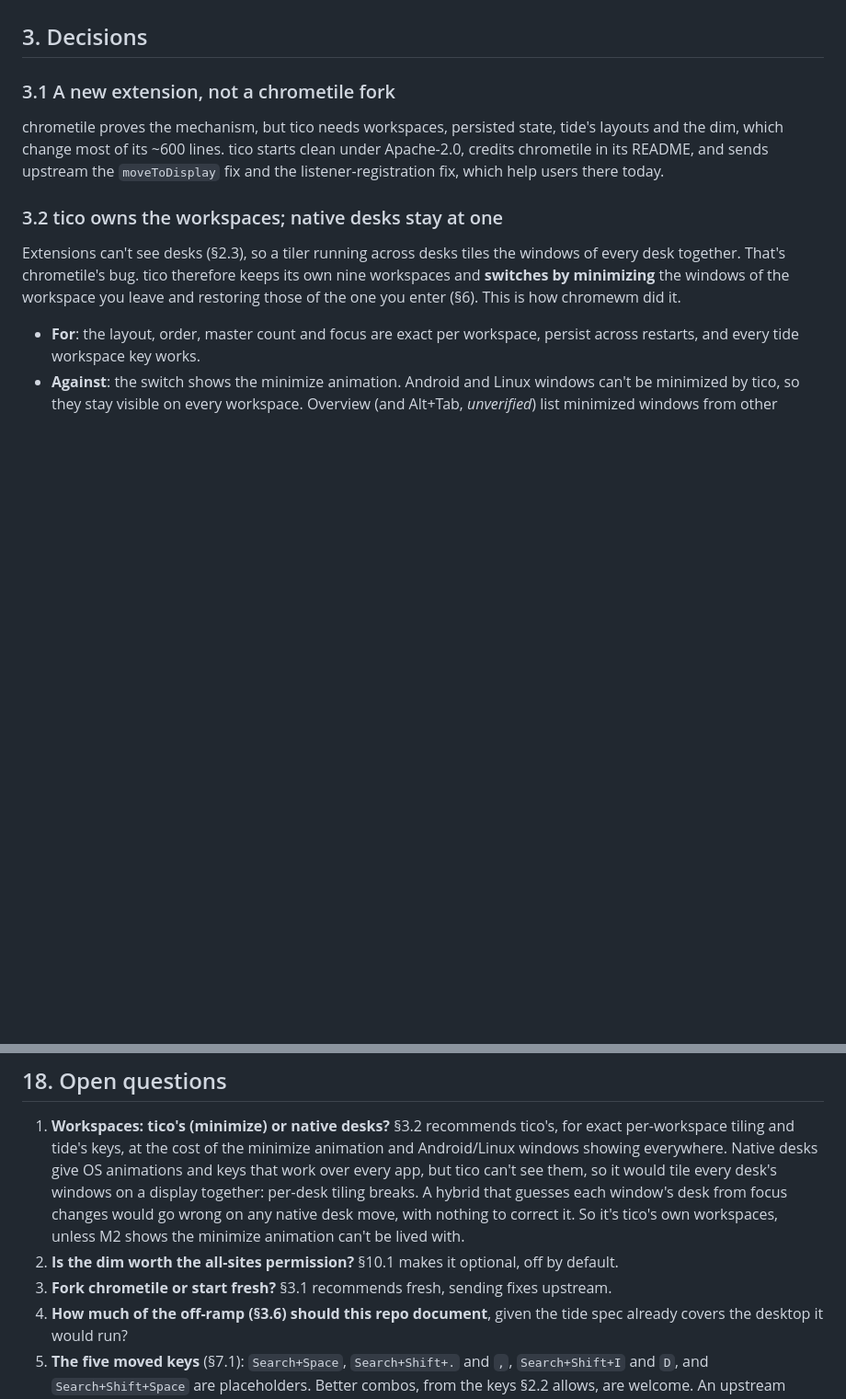
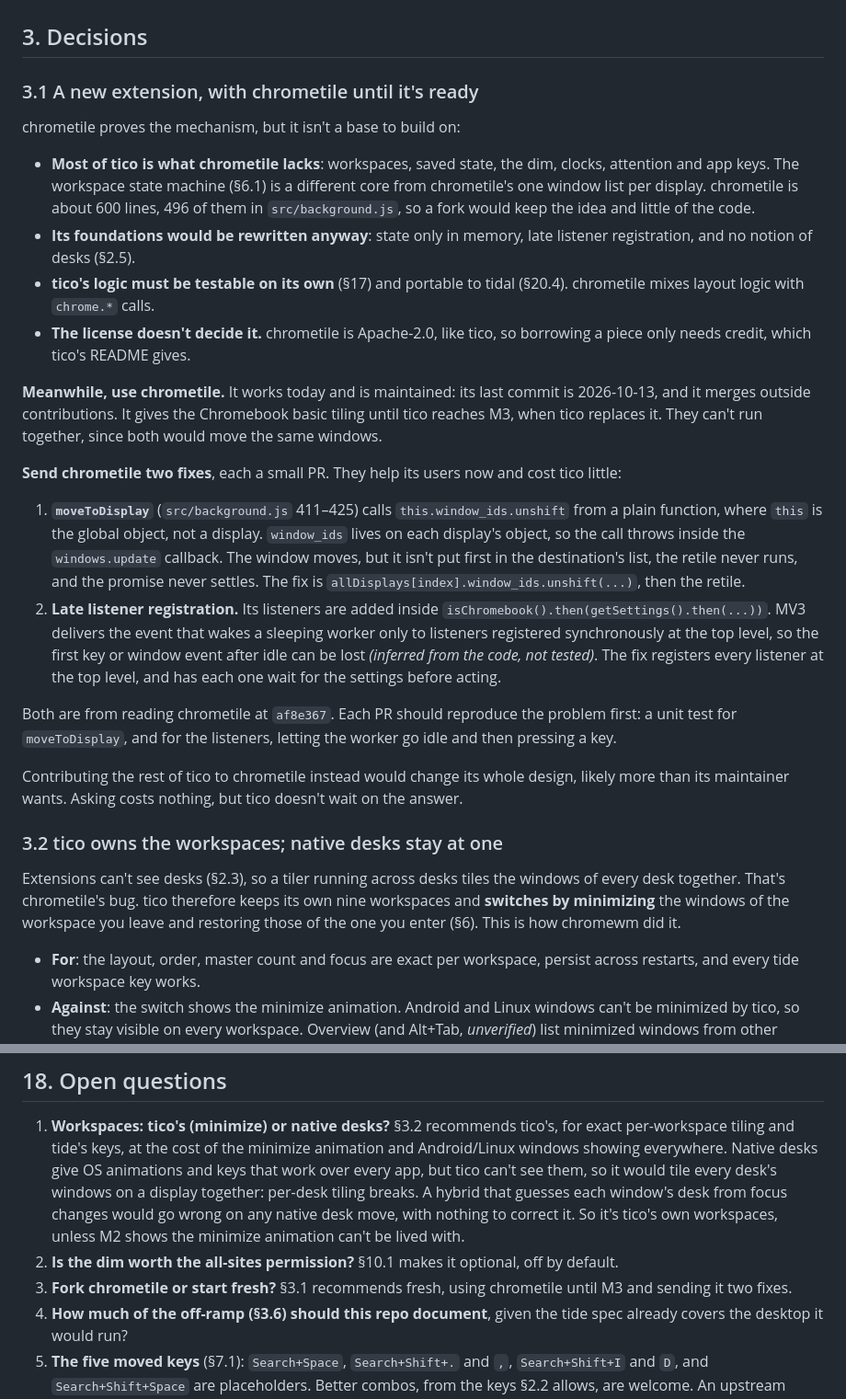
Before and after one commit to mikelward/tico, a Markdown page: SPEC.md, 2 parts joined by grey strips. Shown at 92% size. Rendered like a GitHub page; blank space fills up the shorter version.

Commit message:
Recommend using chrometile until tico lands, with two fixes upstream
Record why tico is a new extension rather than a chrometile fork, that
chrometile is the interim tiler until M3, and the two upstream fixes
worth sending: moveToDisplay's misbound `this`, and listeners that are
registered too late for MV3 to wake them.

Co-Authored-By: Claude Opus 5.5 <noreply@anthropic.com>
Claude-Session: https://claude.ai/code/session_01HVTEXxBWDTRrazjgKYSyrW

```diff
--- a/SPEC.md
+++ b/SPEC.md
@@ -215,13 +215,52 @@ and later.
 
 ## 3. Decisions
 
-### 3.1 A new extension, not a chrometile fork
+### 3.1 A new extension, with chrometile until it's ready
 
-chrometile proves the mechanism, but tico needs workspaces, persisted state,
-tide's layouts and the dim, which change most of its ~600 lines. tico starts
-clean under Apache-2.0, credits chrometile in its README, and sends upstream
-the `moveToDisplay` fix and the listener-registration fix, which help users
-there today.
+chrometile proves the mechanism, but it isn't a base to build on:
+
+- **Most of tico is what chrometile lacks**: workspaces, saved state, the
+  dim, clocks, attention and app keys. The workspace state machine (§6.1)
+  is a different core from chrometile's one window list per display.
+  chrometile is about 600 lines, 496 of them in `src/background.js`, so a
+  fork would keep the idea and little of the code.
+- **Its foundations would be rewritten anyway**: state only in memory, late
+  listener registration, and no notion of desks (§2.5).
+- **tico's logic must be testable on its own** (§17) and portable to tidal
+  (§20.4). chrometile mixes layout logic with `chrome.*` calls.
+- **The license doesn't decide it.** chrometile is Apache-2.0, like tico,
+  so borrowing a piece only needs credit, which tico's README gives.
+
+**Meanwhile, use chrometile.** It works today and is maintained: its last
+commit is 2026-10-13, and it merges outside contributions. It gives the
+Chromebook basic tiling until tico reaches M3, when tico replaces it. They
+can't run together, since both would move the same windows.
+
+**Send chrometile two fixes**, each a small PR. They help its users now and
+cost tico little:
+
+1. **`moveToDisplay`** (`src/background.js` 411–425) calls
+   `this.window_ids.unshift` from a plain function, where `this` is the
+   global object, not a display. `window_ids` lives on each display's
+   object, so the call throws inside the `windows.update` callback. The
+   window moves, but it isn't put first in the destination's list, the
+   retile never runs, and the promise never settles. The fix is
+   `allDisplays[index].window_ids.unshift(...)`, then the retile.
+2. **Late listener registration.** Its listeners are added inside
+   `isChromebook().then(getSettings().then(...))`. MV3 delivers the event
+   that wakes a sleeping worker only to listeners registered synchronously
+   at the top level, so the first key or window event after idle can be
+   lost *(inferred from the code, not tested)*. The fix registers every
+   listener at the top level, and has each one wait for the settings
+   before acting.
+
+Both are from reading chrometile at `af8e367`. Each PR should reproduce the
+problem first: a unit test for `moveToDisplay`, and for the listeners,
+letting the worker go idle and then pressing a key.
+
+Contributing the rest of tico to chrometile instead would change its whole
+design, likely more than its maintainer wants. Asking costs nothing, but
+tico doesn't wait on the answer.
 
 ### 3.2 tico owns the workspaces; native desks stay at one
 
@@ -878,8 +917,8 @@ tidal would ship on the **Play Store** (§20.4).
    minimize animation can't be lived with.
 2. **Is the dim worth the all-sites permission?** §10.1 makes it optional,
    off by default.
-3. **Fork chrometile or start fresh?** §3.1 recommends fresh, sending
-   fixes upstream.
+3. **Fork chrometile or start fresh?** §3.1 recommends fresh, using
+   chrometile until M3 and sending it two fixes.
 4. **How much of the off-ramp (§3.6) should this repo document**, given the
    tide spec already covers the desktop it would run?
 5. **The five moved keys** (§7.1): `Search+Space`, `Search+Shift+.` and
```
Also changed, not shown: other parts of SPEC.md (+1 -1 lines).
